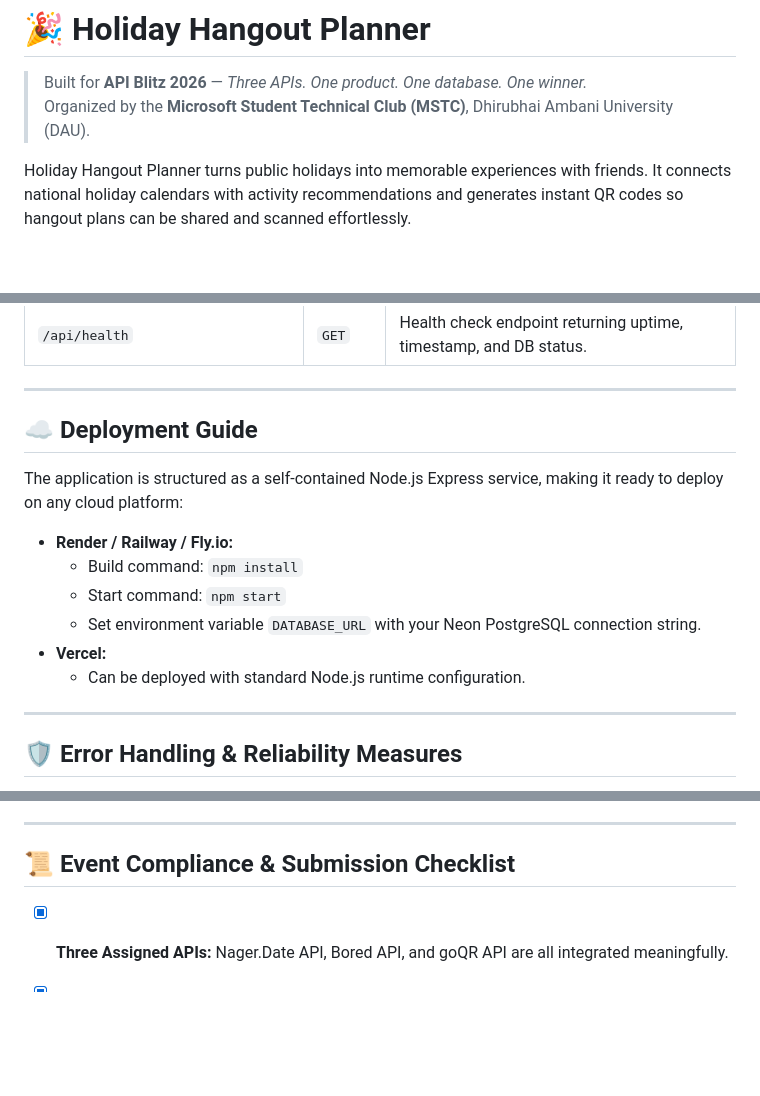
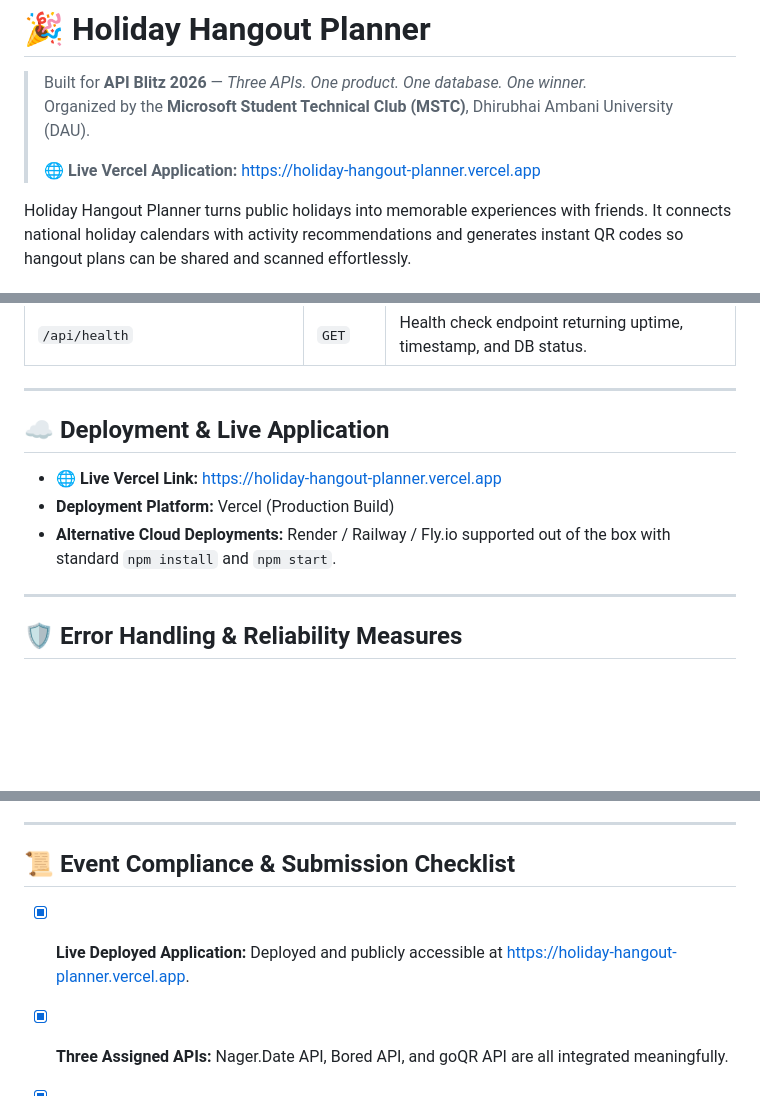
Before and after one commit to AumSantoki/Holiday-Hangout-Planner, a Markdown page: README.md, 3 parts joined by grey strips. Rendered like a GitHub page; blank space fills up the shorter version.

Commit message:
docs: Add live Vercel deployment link to README

```diff
--- a/README.md
+++ b/README.md
@@ -2,6 +2,8 @@
 
 > Built for **API Blitz 2026** — *Three APIs. One product. One database. One winner.*
 > Organized by the **Microsoft Student Technical Club (MSTC)**, Dhirubhai Ambani University (DAU).
+>
+> 🌐 **Live Vercel Application:** [https://holiday-hangout-planner.vercel.app](https://holiday-hangout-planner.vercel.app)
 
 Holiday Hangout Planner turns public holidays into memorable experiences with friends. It connects national holiday calendars with activity recommendations and generates instant QR codes so hangout plans can be shared and scanned effortlessly.
 
@@ -121,16 +123,11 @@ API Blitz/
 
 ---
 
-## ☁️ Deployment Guide
+## ☁️ Deployment & Live Application
 
-The application is structured as a self-contained Node.js Express service, making it ready to deploy on any cloud platform:
-
-- **Render / Railway / Fly.io:**
-  - Build command: `npm install`
-  - Start command: `npm start`
-  - Set environment variable `DATABASE_URL` with your Neon PostgreSQL connection string.
-- **Vercel:**
-  - Can be deployed with standard Node.js runtime configuration.
+- 🌐 **Live Vercel Link:** [https://holiday-hangout-planner.vercel.app](https://holiday-hangout-planner.vercel.app)
+- **Deployment Platform:** Vercel (Production Build)
+- **Alternative Cloud Deployments:** Render / Railway / Fly.io supported out of the box with standard `npm install` and `npm start`.
 
 ---
 
@@ -145,6 +142,7 @@ The application is structured as a self-contained Node.js Express service, makin
 
 ## 📜 Event Compliance & Submission Checklist
 
+- [x] **Live Deployed Application:** Deployed and publicly accessible at [https://holiday-hangout-planner.vercel.app](https://holiday-hangout-planner.vercel.app).
 - [x] **Three Assigned APIs:** Nager.Date API, Bored API, and goQR API are all integrated meaningfully.
 - [x] **Unassigned APIs Excluded:** Pantry API and QuickChart API are not used in this build.
 - [x] **Database Requirement:** Full Neon PostgreSQL schema, connection pooling, and UI diagnostic badge implemented.
```
